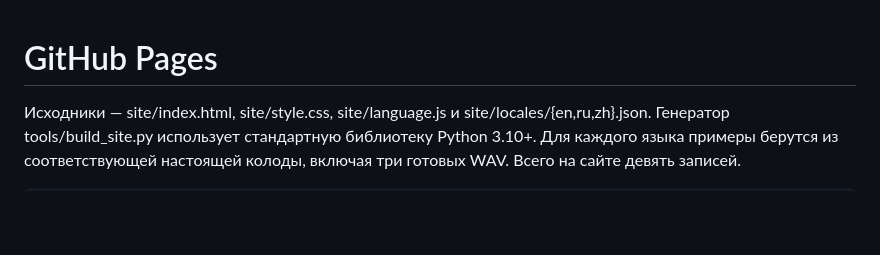
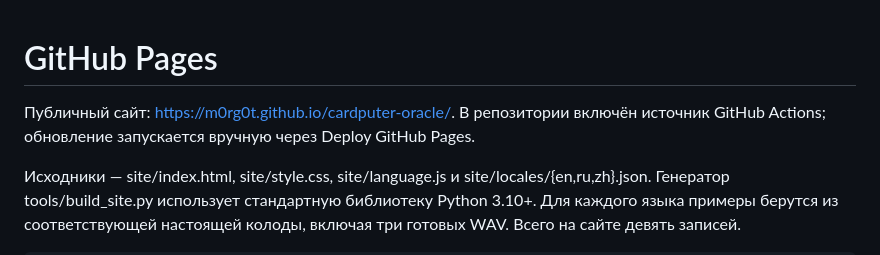
Before and after one commit to m0rg0t/cardputer-oracle, a Markdown page: docs/PAGES.md, the part around the change. GitHub-like rendering; blank space fills up the shorter version.

```diff
--- a/docs/PAGES.md
+++ b/docs/PAGES.md
@@ -1,4 +1,6 @@
 # GitHub Pages
+
+Публичный сайт: https://m0rg0t.github.io/cardputer-oracle/. В репозитории включён источник GitHub Actions; обновление запускается вручную через Deploy GitHub Pages.
 
 Исходники — site/index.html, site/style.css, site/language.js и site/locales/{en,ru,zh}.json. Генератор tools/build_site.py использует стандартную библиотеку Python 3.10+. Для каждого языка примеры берутся из соответствующей настоящей колоды, включая три готовых WAV. Всего на сайте девять записей.
 
```
Also changed, not shown: README.md (+1 -1 lines).
